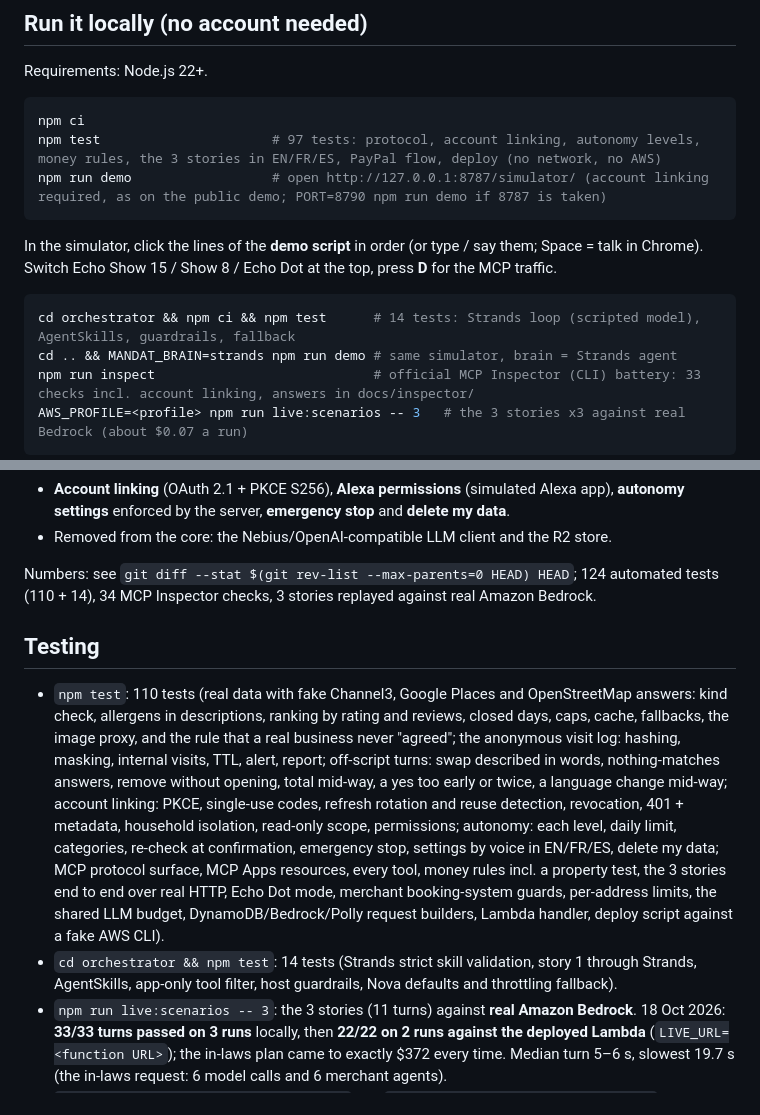
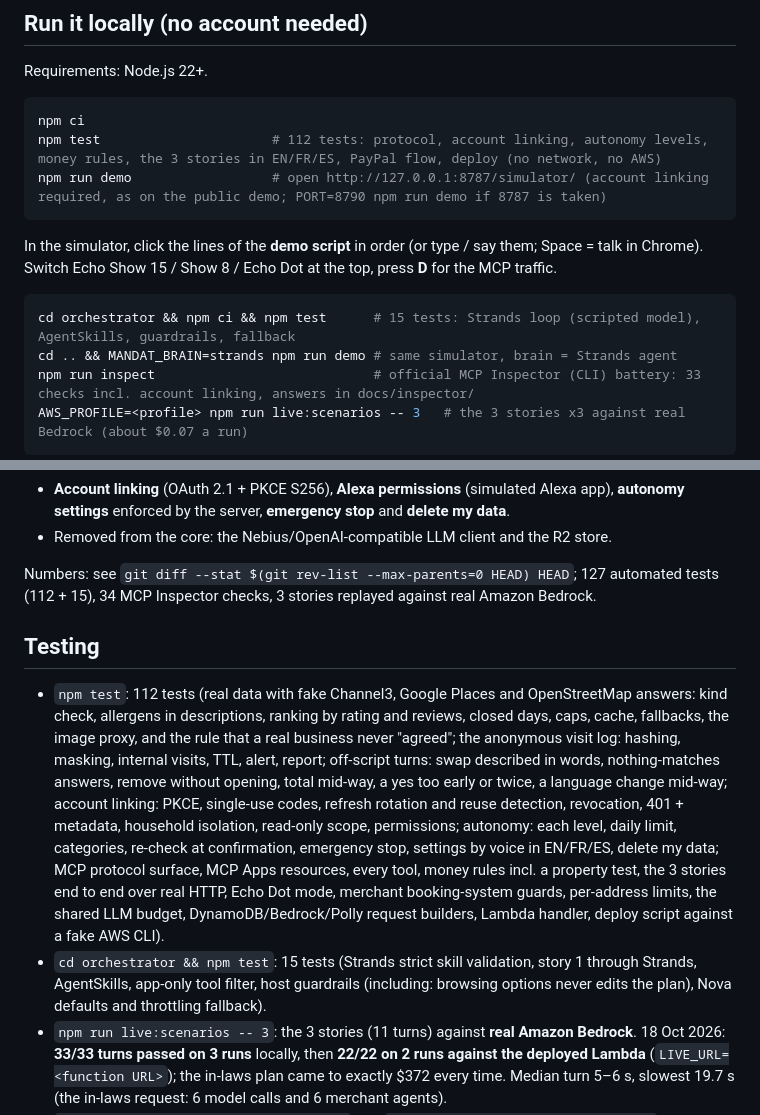
Before and after one commit to blanco1er/mandat-alexa, a Markdown page: README.md, 2 parts joined by grey strips. GitHub-like rendering.

````diff
--- a/README.md
+++ b/README.md
@@ -182,7 +182,7 @@ Requirements: Node.js 22+.
 
 ```bash
 npm ci
-npm test                      # 97 tests: protocol, account linking, autonomy levels, money rules, the 3 stories in EN/FR/ES, PayPal flow, deploy (no network, no AWS)
+npm test                      # 112 tests: protocol, account linking, autonomy levels, money rules, the 3 stories in EN/FR/ES, PayPal flow, deploy (no network, no AWS)
 npm run demo                  # open http://127.0.0.1:8787/simulator/ (account linking required, as on the public demo; PORT=8790 npm run demo if 8787 is taken)
 ```
 
@@ -190,7 +190,7 @@ In the simulator, click the lines of the **demo script** in order (or type / say
 Switch Echo Show 15 / Show 8 / Echo Dot at the top, press **D** for the MCP traffic.
 
 ```bash
-cd orchestrator && npm ci && npm test      # 14 tests: Strands loop (scripted model), AgentSkills, guardrails, fallback
+cd orchestrator && npm ci && npm test      # 15 tests: Strands loop (scripted model), AgentSkills, guardrails, fallback
 cd .. && MANDAT_BRAIN=strands npm run demo # same simulator, brain = Strands agent
 npm run inspect                            # official MCP Inspector (CLI) battery: 33 checks incl. account linking, answers in docs/inspector/
 AWS_PROFILE=<profile> npm run live:scenarios -- 3   # the 3 stories x3 against real Bedrock (about $0.07 a run)
@@ -373,12 +373,12 @@ from Mandat") copies the core modules unchanged so the diff shows exactly what i
   enforced by the server, **emergency stop** and **delete my data**.
 - Removed from the core: the Nebius/OpenAI-compatible LLM client and the R2 store.
 
-Numbers: see `git diff --stat $(git rev-list --max-parents=0 HEAD) HEAD`; 124 automated tests (110 + 14), 34 MCP Inspector checks, 3 stories replayed
+Numbers: see `git diff --stat $(git rev-list --max-parents=0 HEAD) HEAD`; 127 automated tests (112 + 15), 34 MCP Inspector checks, 3 stories replayed
 against real Amazon Bedrock.
 
 ## Testing
 
-- `npm test`: 110 tests (real data with fake Channel3, Google Places and OpenStreetMap answers: kind check, allergens
+- `npm test`: 112 tests (real data with fake Channel3, Google Places and OpenStreetMap answers: kind check, allergens
   in descriptions, ranking by rating and reviews, closed days, caps, cache, fallbacks, the image proxy, and the rule that
   a real business never "agreed"; the anonymous visit log: hashing, masking, internal visits, TTL, alert, report; off-script turns: swap described in words, nothing-matches answers, remove without
   opening, total mid-way, a yes too early or twice, a language change mid-way; account linking: PKCE, single-use codes, refresh rotation and reuse detection, revocation,
@@ -386,8 +386,8 @@ against real Amazon Bedrock.
   re-check at confirmation, emergency stop, settings by voice in EN/FR/ES, delete my data; MCP protocol surface, MCP Apps resources, every tool, money rules incl. a property test,
   the 3 stories end to end over real HTTP, Echo Dot mode, merchant booking-system guards, per-address limits, the
   shared LLM budget, DynamoDB/Bedrock/Polly request builders, Lambda handler, deploy script against a fake AWS CLI).
-- `cd orchestrator && npm test`: 14 tests (Strands strict skill validation, story 1 through Strands, AgentSkills,
-  app-only tool filter, host guardrails, Nova defaults and throttling fallback).
+- `cd orchestrator && npm test`: 15 tests (Strands strict skill validation, story 1 through Strands, AgentSkills,
+  app-only tool filter, host guardrails (including: browsing options never edits the plan), Nova defaults and throttling fallback).
 - `npm run live:scenarios -- 3`: the 3 stories (11 turns) against **real Amazon Bedrock**. 18 Oct 2026: **33/33 turns
   passed on 3 runs** locally, then **22/22 on 2 runs against the deployed Lambda** (`LIVE_URL=<function URL>`); the
   in-laws plan came to exactly $372 every time. Median turn 5–6 s, slowest 19.7 s (the in-laws request: 6 model calls
````
Also changed, not shown: FRICTION.md (+10 -0 lines), docs/social-preview.png, 2 other files.
